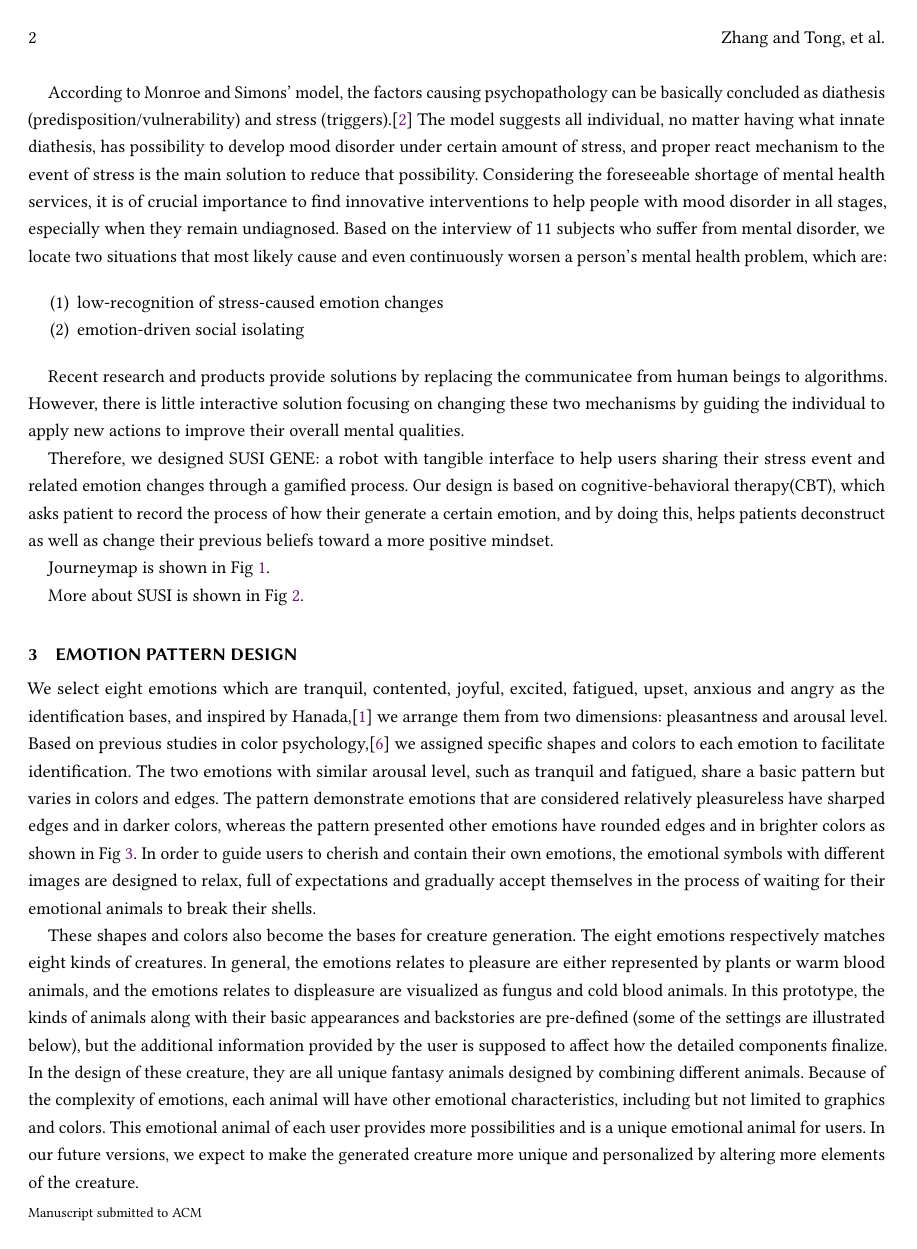
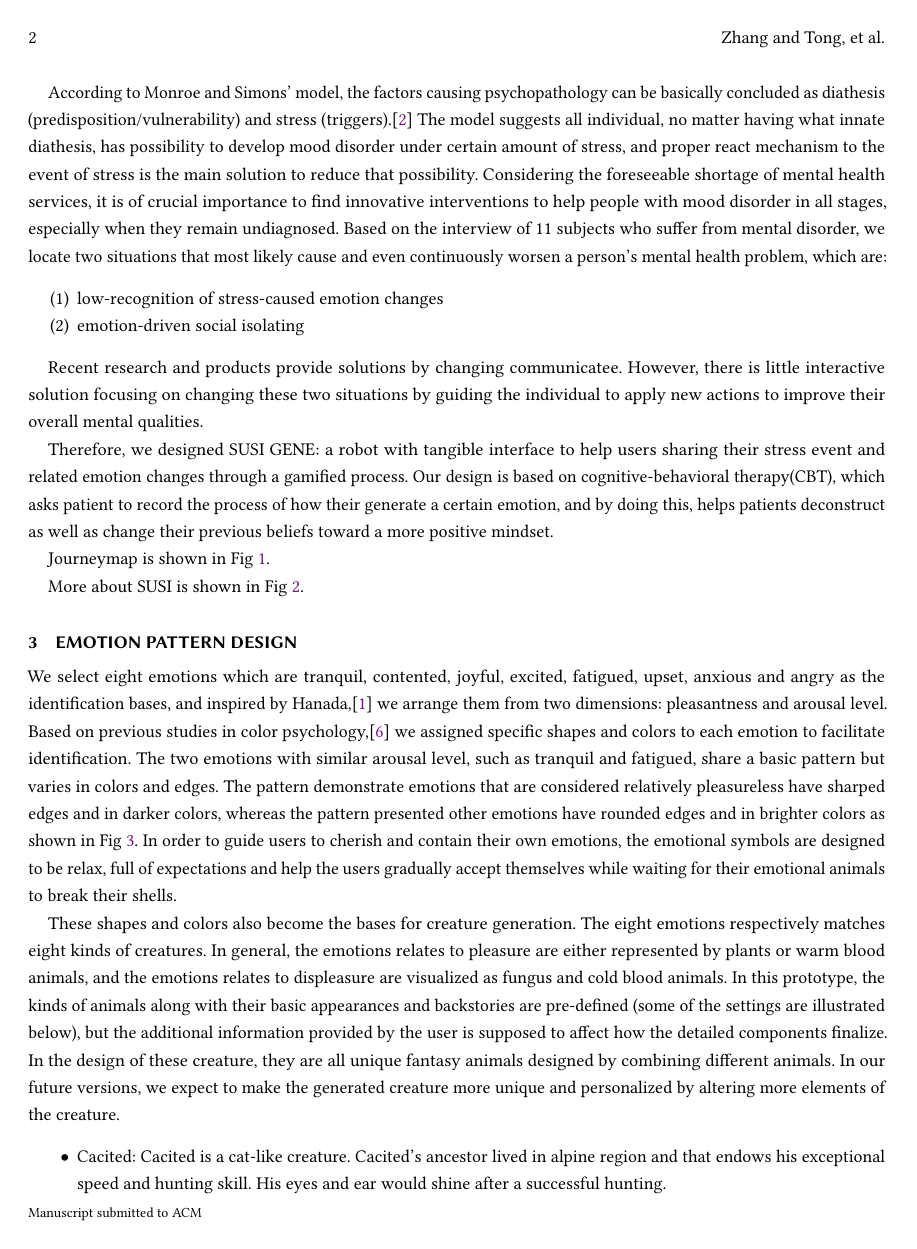
Before and after one commit to TingliangZhang/SUSI-CHI2021, a LaTeX paper (SUSI.tex): page 2 of 11. Compiled offline with pdfLaTeX.

Commit message:
danny edit 2

```diff
--- a/SUSI.tex
+++ b/SUSI.tex
@@ -232,7 +233,7 @@ The model suggests all individual, no matter having what innate diathesis, has p
   \item emotion-driven social isolating
 \end{enumerate}
 
-Recent research and products provide solutions by replacing the communicatee from human beings to algorithms. However, there is little interactive solution focusing on changing these two mechanisms by guiding the individual to apply new actions to improve their overall mental qualities.
+Recent research and products provide solutions by changing communicatee. However, there is little interactive solution focusing on changing these two situations by guiding the individual to apply new actions to improve their overall mental qualities.
 
 Therefore, we designed SUSI GENE: a robot with tangible interface to help users sharing their stress event and related emotion changes through a gamified process. Our design is based on cognitive-behavioral therapy(CBT), which asks patient to record the process of how their generate a certain emotion, and by doing this, helps patients deconstruct as well as change their previous beliefs toward a more positive mindset.
 
@@ -258,7 +259,7 @@ More about SUSI is shown in Fig~\ref{Xmind}.
 
 We select eight emotions which are tranquil, contented, joyful, excited, fatigued, upset, anxious and angry as the identification bases, and inspired by Hanada,\cite{hanada2018correspondence}
 we arrange them from two dimensions: pleasantness and arousal level. Based on previous studies in color psychology,\cite{valdez1994effects}
-we assigned specific shapes and colors to each emotion to facilitate identification. The two emotions with similar arousal level, such as tranquil and fatigued, share a basic pattern but varies in colors and edges. The pattern demonstrate emotions that are considered relatively pleasureless have sharped edges and in darker colors, whereas the pattern presented other emotions have rounded edges and in brighter colors as shown in Fig~\ref{Icon}. In order to guide users to cherish and contain their own emotions, the emotional symbols with different images are designed to relax, full of expectations and gradually accept themselves in the process of waiting for their emotional animals to break their shells.
+we assigned specific shapes and colors to each emotion to facilitate identification. The two emotions with similar arousal level, such as tranquil and fatigued, share a basic pattern but varies in colors and edges. The pattern demonstrate emotions that are considered relatively pleasureless have sharped edges and in darker colors, whereas the pattern presented other emotions have rounded edges and in brighter colors as shown in Fig~\ref{Icon}. In order to guide users to cherish and contain their own emotions, the emotional symbols are designed to be relax, full of expectations and help the users gradually accept themselves while waiting for their emotional animals to break their shells.
 
 \begin{figure}[h]
   \centering
@@ -267,7 +268,7 @@ we assigned specific shapes and colors to each emotion to facilitate identificat
   \label{Icon}
 \end{figure}
 
-These shapes and colors also become the bases for creature generation. The eight emotions respectively matches eight kinds of creatures. In general, the emotions relates to pleasure are either represented by plants or warm blood animals, and the emotions relates to displeasure are visualized as fungus and cold blood animals. In this prototype, the kinds of animals along with their basic appearances and backstories are pre-defined (some of the settings are illustrated below), but the additional information provided by the user is supposed to affect how the detailed components finalize. In the design of these creature, they are all unique fantasy animals designed by combining different animals. Because of the complexity of emotions, each animal will have other emotional characteristics, including but not limited to graphics and colors. This emotional animal of each user provides more possibilities and is a unique emotional animal for users. In our future versions, we expect to make the generated creature more unique and personalized by altering more elements of the creature.
+These shapes and colors also become the bases for creature generation. The eight emotions respectively matches eight kinds of creatures. In general, the emotions relates to pleasure are either represented by plants or warm blood animals, and the emotions relates to displeasure are visualized as fungus and cold blood animals. In this prototype, the kinds of animals along with their basic appearances and backstories are pre-defined (some of the settings are illustrated below), but the additional information provided by the user is supposed to affect how the detailed components finalize. In the design of these creature, they are all unique fantasy animals designed by combining different animals. In our future versions, we expect to make the generated creature more unique and personalized by altering more elements of the creature.
 
 
 \begin{itemize}
```
Also changed, not shown: SUSI.tex (11 more changed lines).
